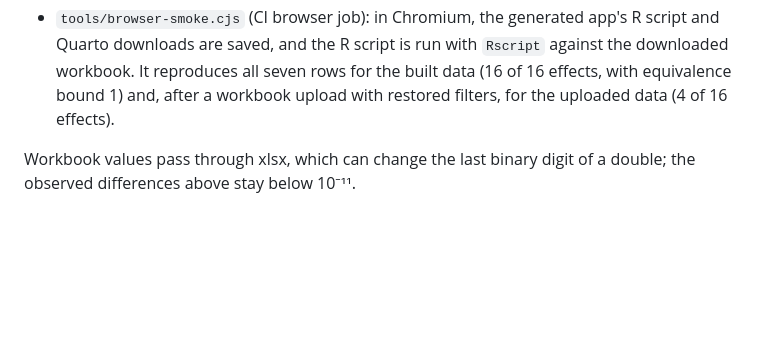
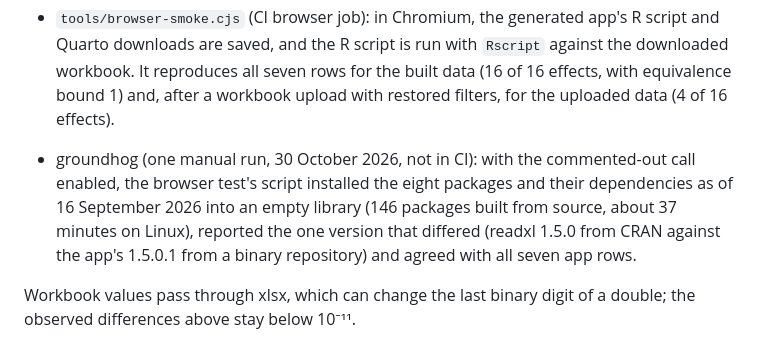
Before and after one commit to LukasWallrich/metaUI, a Markdown page: validation/code-export.md, the part around the change. Drawn GitHub-style; blank space fills up the shorter version.

Commit message:
Record the groundhog reproduction run
Co-Authored-By: Claude Opus 5.5 <noreply@anthropic.com>

```diff
--- a/validation/code-export.md
+++ b/validation/code-export.md
@@ -79,6 +79,13 @@ the downloaded workbook and code. That process does not load metaUI.
   (16 of 16 effects, with equivalence bound 1) and, after a workbook upload with
   restored filters, for the uploaded data (4 of 16 effects).
 
+- groundhog (one manual run, 30 October 2026, not in CI): with the commented-out
+  call enabled, the browser test's script installed the eight packages and their
+  dependencies as of 16 September 2026 into an empty library (146 packages built
+  from source, about 37 minutes on Linux), reported the one version that differed
+  (readxl 1.5.0 from CRAN against the app's 1.5.0.1 from a binary repository) and
+  agreed with all seven app rows.
+
 Workbook values pass through xlsx, which can change the last binary digit of a
 double; the observed differences above stay below 10⁻¹¹.
 
```
